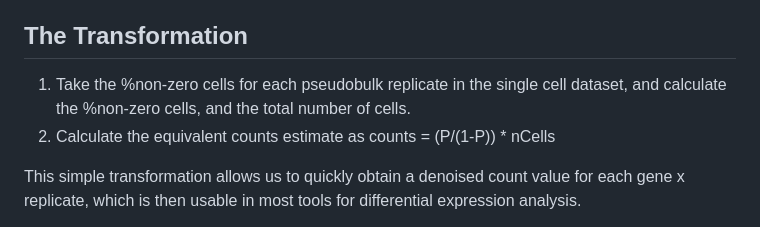
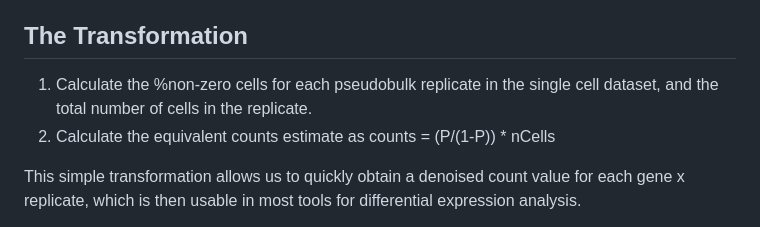
Before and after one commit to alecbarrett/Prop2Count, a Markdown page: README.md, the part around the change. Drawn GitHub-style.

```diff
--- a/README.md
+++ b/README.md
@@ -31,7 +31,7 @@ From this graph, we see two things
 
 ## The Transformation
 
-1. Take the %non-zero cells for each pseudobulk replicate in the single cell dataset, and calculate the %non-zero cells, and the total number of cells.
+1. Calculate the %non-zero cells for each pseudobulk replicate in the single cell dataset, and the total number of cells in the replicate.
 2. Calculate the equivalent counts estimate as counts = (P/(1-P)) * nCells
 
 This simple transformation allows us to quickly obtain a denoised count value for each gene x replicate, which is then usable in most tools for differential expression analysis.
```
